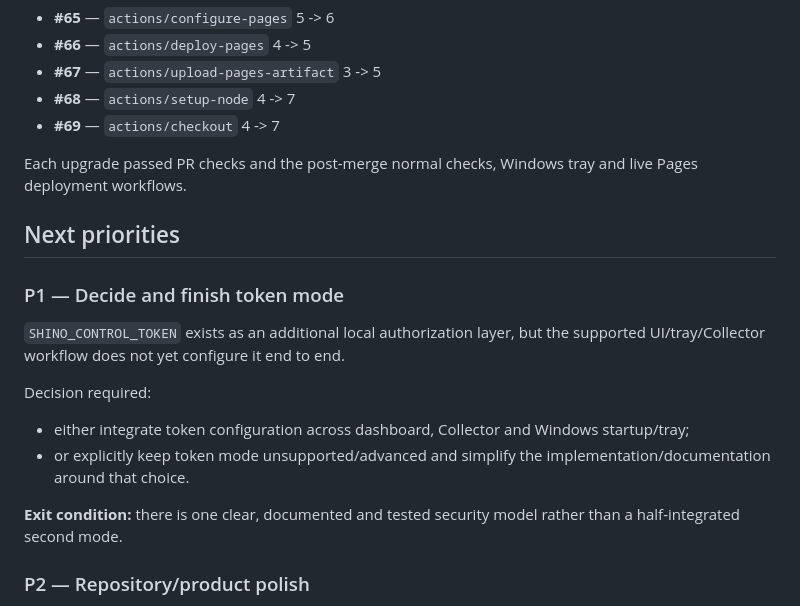
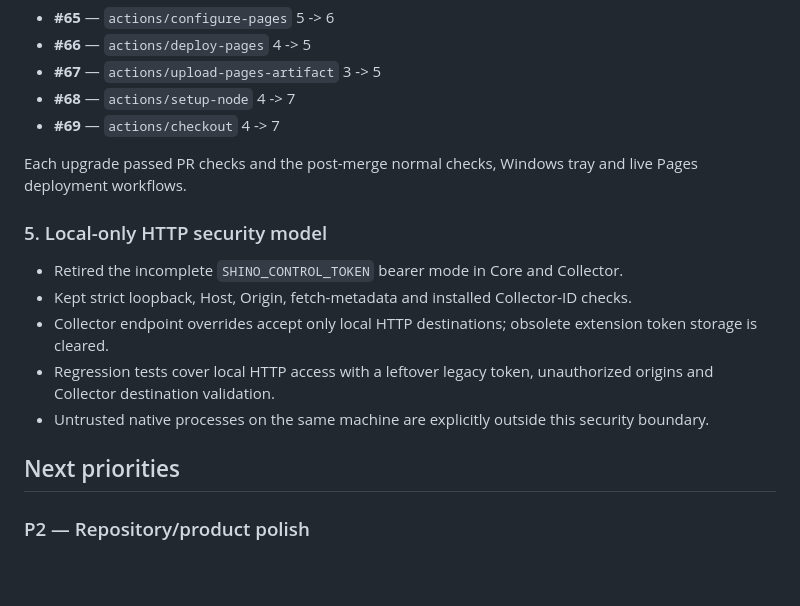
Before and after one commit to shinobione/shinobione-shino-control, a Markdown page: ROADMAP.md, the part around the change. Rendered like a GitHub page; blank space fills up the shorter version.

Commit message:
docs: record single local-only HTTP security model as completed milestone

```diff
--- a/ROADMAP.md
+++ b/ROADMAP.md
@@ -50,18 +50,15 @@ Reviewed and merged individually, retaining immutable SHA pinning:
 
 Each upgrade passed PR checks and the post-merge normal checks, Windows tray and live Pages deployment workflows.
 
+### 5. Local-only HTTP security model
+
+- Retired the incomplete `SHINO_CONTROL_TOKEN` bearer mode in Core and Collector.
+- Kept strict loopback, Host, Origin, fetch-metadata and installed Collector-ID checks.
+- Collector endpoint overrides accept only local HTTP destinations; obsolete extension token storage is cleared.
+- Regression tests cover local HTTP access with a leftover legacy token, unauthorized origins and Collector destination validation.
+- Untrusted native processes on the same machine are explicitly outside this security boundary.
+
 ## Next priorities
-
-### P1 — Decide and finish token mode
-
-`SHINO_CONTROL_TOKEN` exists as an additional local authorization layer, but the supported UI/tray/Collector workflow does not yet configure it end to end.
-
-Decision required:
-
-- either integrate token configuration across dashboard, Collector and Windows startup/tray;
-- or explicitly keep token mode unsupported/advanced and simplify the implementation/documentation around that choice.
-
-**Exit condition:** there is one clear, documented and tested security model rather than a half-integrated second mode.
 
 ### P2 — Repository/product polish
 
```
